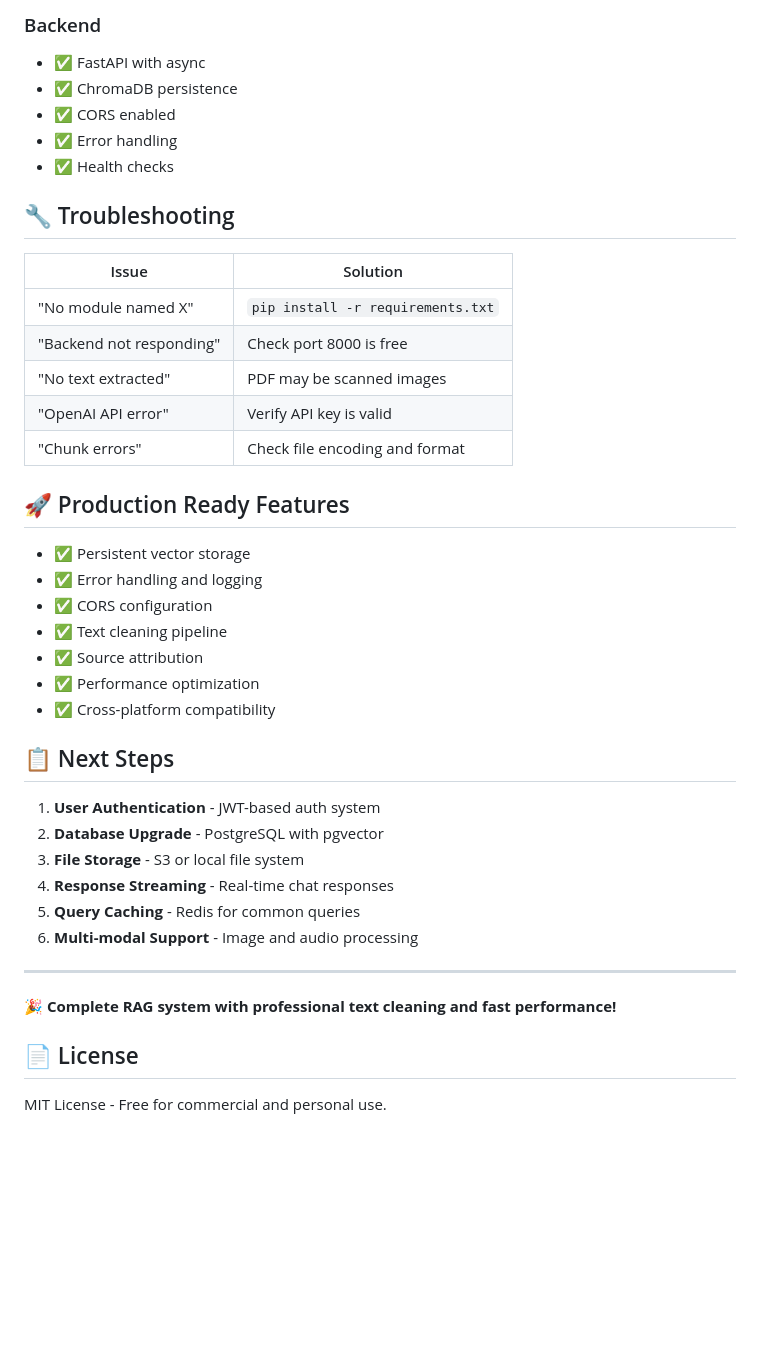
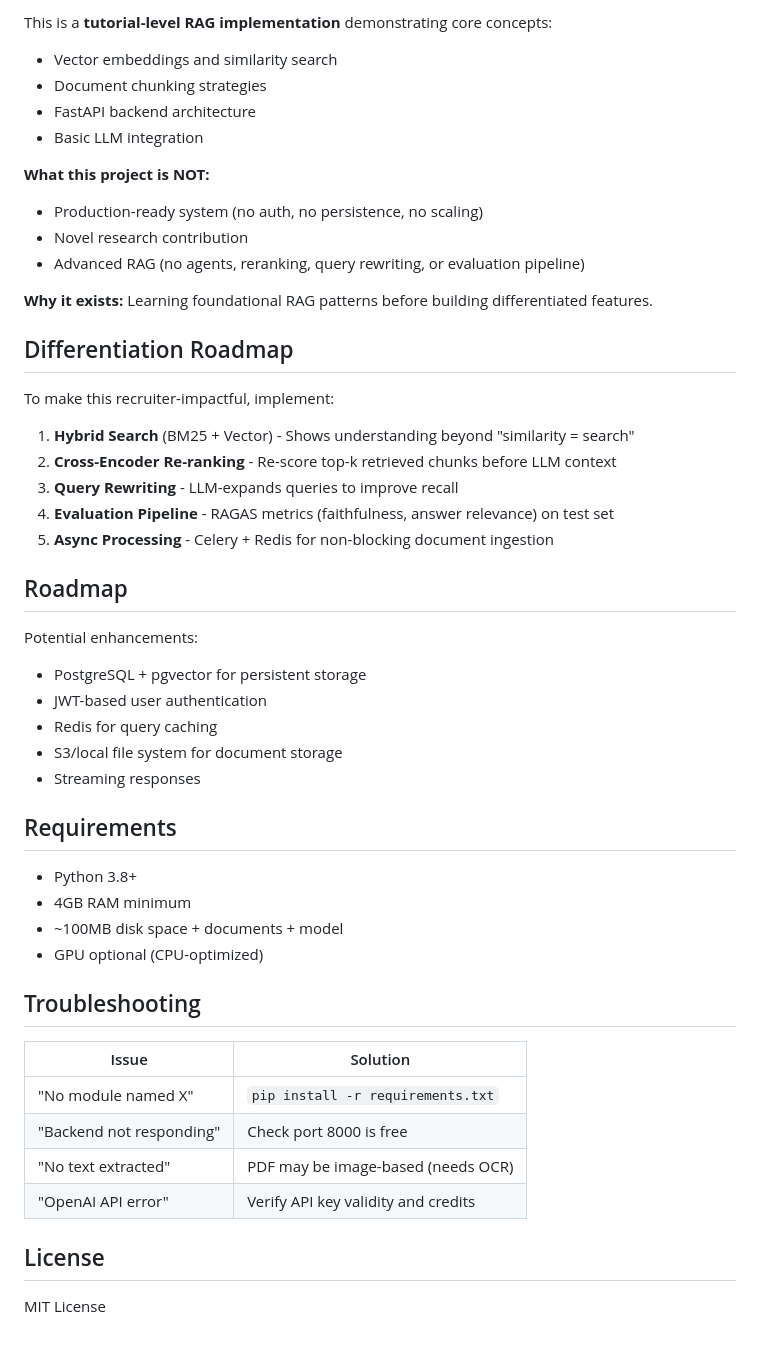
Before and after one commit to sanjayvinayak2711/Multi-Source-RAG-Q-A-System, a Markdown page: README.md, the part around one of its changes. GitHub-like rendering; blank space fills up the shorter version.

```diff
--- a/README.md
+++ b/README.md
@@ -145,44 +139,52 @@ run.bat  # Windows - launches both servers automatically
 
-### Backend
-- ✅ FastAPI with async
-- ✅ ChromaDB persistence
-- ✅ CORS enabled
-- ✅ Error handling
-- ✅ Health checks
+This is a **tutorial-level RAG implementation** demonstrating core concepts:
+- Vector embeddings and similarity search
+- Document chunking strategies
+- FastAPI backend architecture
+- Basic LLM integration
 
-## 🔧 Troubleshooting
+**What this project is NOT:**
+- Production-ready system (no auth, no persistence, no scaling)
+- Novel research contribution
+- Advanced RAG (no agents, reranking, query rewriting, or evaluation pipeline)
+
+**Why it exists:** Learning foundational RAG patterns before building differentiated features.
+
+## Differentiation Roadmap
+
+To make this recruiter-impactful, implement:
+
+1. **Hybrid Search** (BM25 + Vector) - Shows understanding beyond "similarity = search"
+2. **Cross-Encoder Re-ranking** - Re-score top-k retrieved chunks before LLM context
+3. **Query Rewriting** - LLM-expands queries to improve recall
+4. **Evaluation Pipeline** - RAGAS metrics (faithfulness, answer relevance) on test set
+5. **Async Processing** - Celery + Redis for non-blocking document ingestion
+
+## Roadmap
+
+Potential enhancements:
+- PostgreSQL + pgvector for persistent storage
+- JWT-based user authentication
+- Redis for query caching
+- S3/local file system for document storage
+- Streaming responses
+
+## Requirements
+
+- Python 3.8+
+- 4GB RAM minimum
+- ~100MB disk space + documents + model
+- GPU optional (CPU-optimized)
+
+## Troubleshooting
 
 | Issue | Solution |
 |-------|----------|
 | "No module named X" | `pip install -r requirements.txt` |
 | "Backend not responding" | Check port 8000 is free |
-| "No text extracted" | PDF may be scanned images |
-| "OpenAI API error" | Verify API key is valid |
-| "Chunk errors" | Check file encoding and format |
+| "No text extracted" | PDF may be image-based (needs OCR) |
+| "OpenAI API error" | Verify API key validity and credits |
 
-## 🚀 Production Ready Features
+## License
 
-- ✅ Persistent vector storage
-- ✅ Error handling and logging
-- ✅ CORS configuration
-- ✅ Text cleaning pipeline
-- ✅ Source attribution
-- ✅ Performance optimization
-- ✅ Cross-platform compatibility
-
-## 📋 Next Steps
-
-1. **User Authentication** - JWT-based auth system
-2. **Database Upgrade** - PostgreSQL with pgvector
-3. **File Storage** - S3 or local file system
-4. **Response Streaming** - Real-time chat responses
-5. **Query Caching** - Redis for common queries
-6. **Multi-modal Support** - Image and audio processing
-
----
-
-**🎉 Complete RAG system with professional text cleaning and fast performance!**
-
-## 📄 License
-
-MIT License - Free for commercial and personal use.
+MIT License
```
Also changed, not shown: other parts of README.md (+94 -100 lines).
